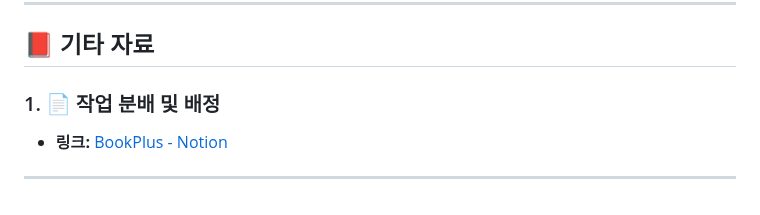
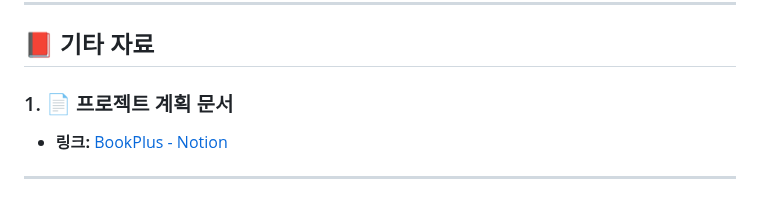
Before and after one commit to JeongGyuEop/BookPlus, a Markdown page: README.md, the part around one of its changes. Drawn GitHub-style.

```diff
--- a/README.md
+++ b/README.md
@@ -117,5 +110,5 @@
 
 ## 📕 기타 자료
 
-### 1. 📄 작업 분배 및 배정
+### 1. 📄 프로젝트 계획 문서
 
```
Also changed, not shown: other parts of README.md (+1 -8 lines).
